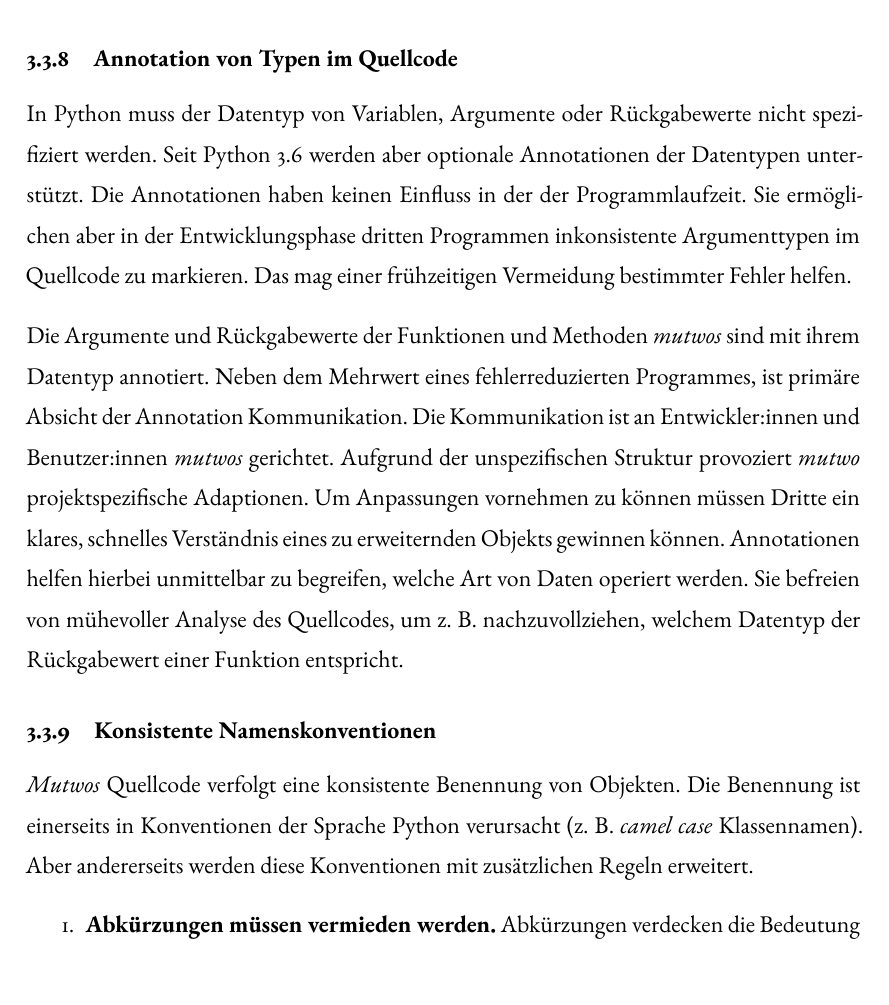
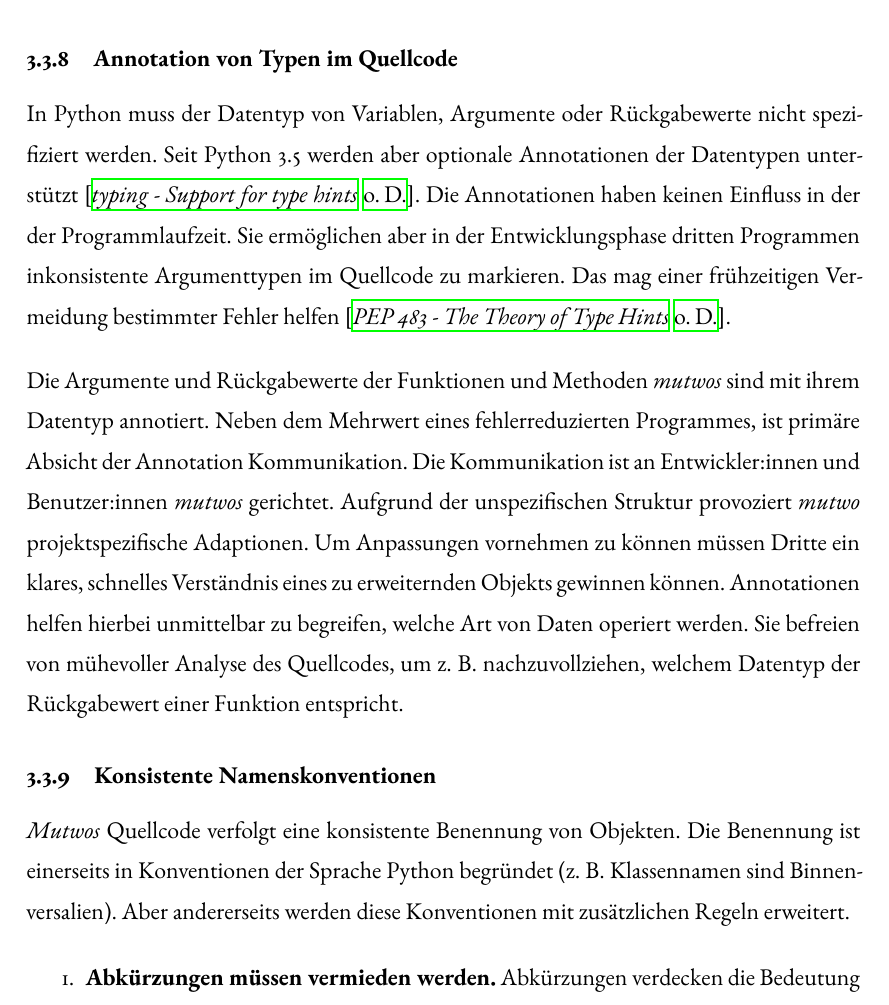
Before and after one commit to levinericzimmermann/ba-thesis-mutwo, a LaTeX document (ba_mutwo_zimmermann_2022.tex, which reads referencesbib.bib): part of page 20 of 24, cut so that both start at the same text. Compiled offline with XeLaTeX; a LaTeX package or settings file that is missing is left out.

Commit message:
improve small details, references

```diff
--- a/ba_mutwo_zimmermann_2022.tex
+++ b/ba_mutwo_zimmermann_2022.tex
@@ -1189,10 +1192,14 @@ Als Ausgangswert müssen sie ein bestimmtes erwartetes Attribut zurückgeben.
 
 % In Python müssen Variablen und Argumente nicht wie in z.~B. der Sprache Java typisiert werden.
 In Python muss der Datentyp von Variablen, Argumente oder Rückgabewerte nicht spezifiziert werden.
-Seit Python 3.6 werden aber optionale Annotationen der Datentypen unterstützt.
+Seit Python 3.5 werden aber optionale Annotationen der Datentypen unterstützt~\parencite{typingModuleDocumentation}.
 Die Annotationen haben keinen Einfluss in der der Programmlaufzeit.
 Sie ermöglichen aber in der Entwicklungsphase dritten Programmen inkonsistente Argumenttypen im Quellcode zu markieren.
-Das mag einer frühzeitigen Vermeidung bestimmter Fehler helfen.
+% XXX: Stimmt das wirklich? https://wphomes.soic.indiana.edu/jsiek/what-is-gradual-typing/
+%      Ja, weil das steht auch hier:
+%
+%      Static type checking catches bugs earlier, thereby removing the greater cost of fixing bugs later in the development cycle or the even greater cost of a bug that occurs in the field. Good point! Fans of dynamic typing will argue that you catch even more bugs by creating a thorough test suite for your programs. Nevertheless, I believe static type checking provides a convenient and low-cost way to catch type errors.
+Das mag einer frühzeitigen Vermeidung bestimmter Fehler helfen~\parencite{typeHintPep}.
 
 \bigskip
 
@@ -1207,7 +1214,7 @@ Sie befreien von mühevoller Analyse des Quellcodes, um z.~B. nachzuvollziehen,
 \subsubsection{Konsistente Namenskonventionen}
 
 \emph{Mutwos} Quellcode verfolgt eine konsistente Benennung von Objekten.
-Die Benennung ist einerseits in Konventionen der Sprache Python verursacht (z.~B. \emph{camel case} Klassennamen).
+Die Benennung ist einerseits in Konventionen der Sprache Python begründet (z.~B. Klassennamen sind Binnenversalien).
 Aber andererseits werden diese Konventionen mit zusätzlichen Regeln erweitert.
 
 \begin{enumerate}
--- a/referencesbib.bib
+++ b/referencesbib.bib
@@ -7,3 +7,8 @@
 @online{freeSoftwareDefinition,
   title = {What is Free Software?},
   url = {https://www.fsf.org/about/what-is-free-software},
+  note = {Zugriffsdatum: 04.09.2022},
+}
+
+@online{typingModuleDocumentation,
+  title = {typing - Support for type hints},
@@ -10,3 +20,5 @@
+  title = {PEP 483 - The Theory of Type Hints},
+  url = {https://peps.python.org/pep-0483/},
   note = {Zugriffsdatum: 04.09.2022},
 }
 
```
Also changed, not shown: ba_mutwo_zimmermann_2022.tex (7 more changed lines), referencesbib.bib (5 more changed lines).
